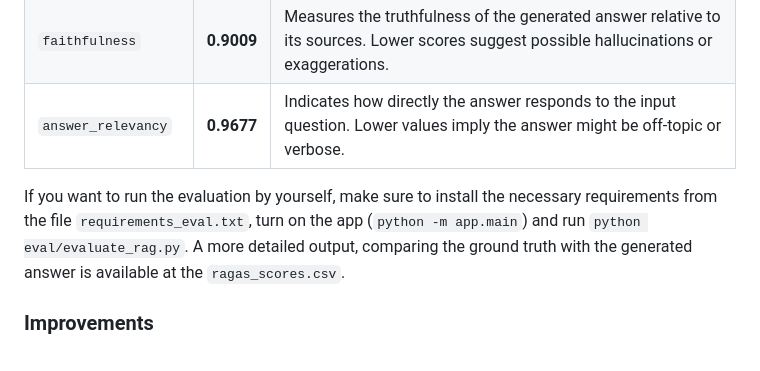
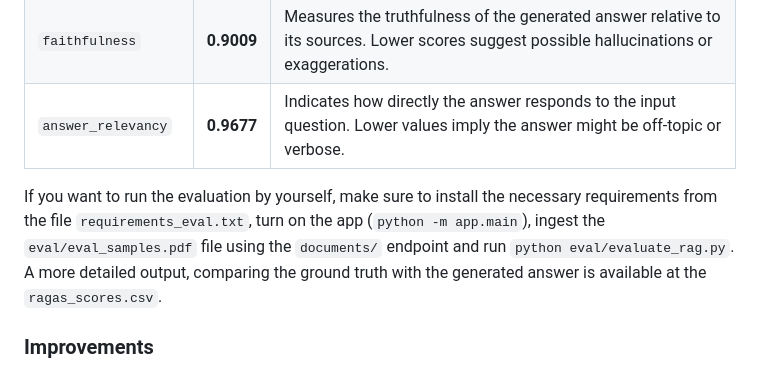
Before and after one commit to leandromugnaini/RAG, a Markdown page: README.md, the part around the change. Drawn GitHub-style.

````diff
--- a/README.md
+++ b/README.md
@@ -223,7 +223,7 @@ The table below compiles the score of each metric for our system. As we can see,
 | `answer_relevancy`    | **0.9677** | Indicates how directly the answer responds to the input question. Lower values imply the answer might be off-topic or verbose.            |
 
 
-If you want to run the evaluation by yourself, make sure to install the necessary requirements from the file ```requirements_eval.txt```, turn on the app (```python -m app.main```) and run ```python eval/evaluate_rag.py```. A more detailed output, comparing the ground truth with the generated answer is available at the ```ragas_scores.csv```.
+If you want to run the evaluation by yourself, make sure to install the necessary requirements from the file ```requirements_eval.txt```, turn on the app (```python -m app.main```), ingest the `eval/eval_samples.pdf` file using the `documents/` endpoint and run ```python eval/evaluate_rag.py```. A more detailed output, comparing the ground truth with the generated answer is available at the ```ragas_scores.csv```.
 
 
 ### Improvements
````
